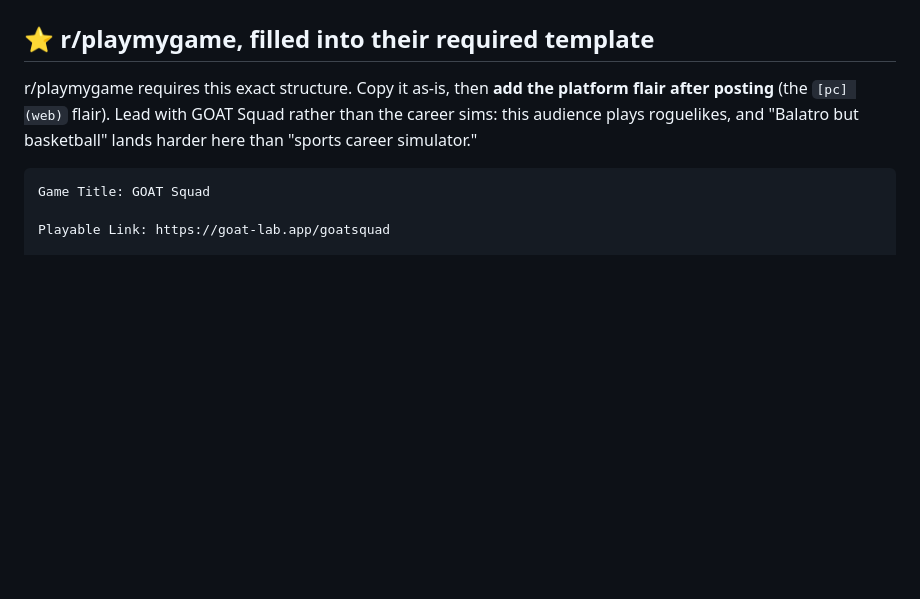
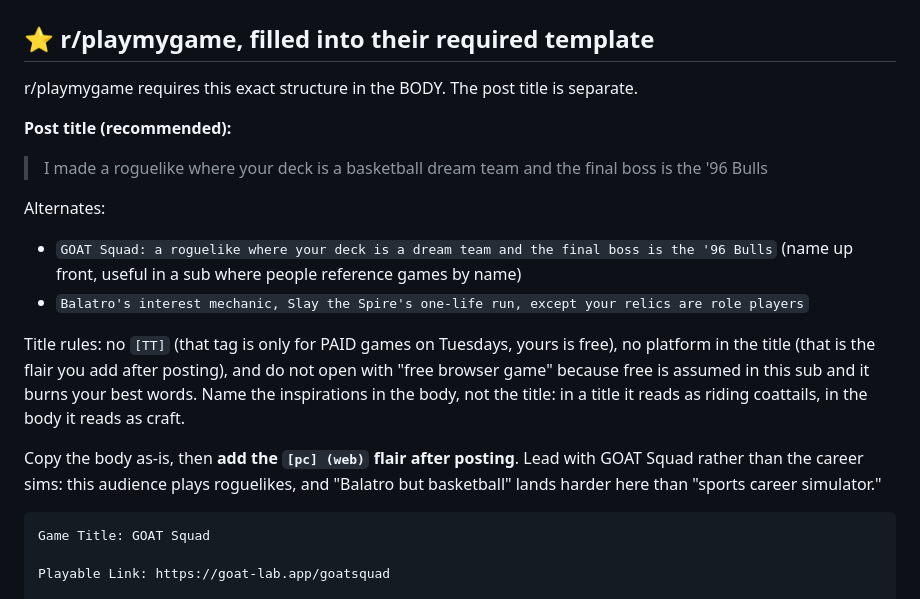
Before and after one commit to mattwolff1234-lab/build-a-pitcher, a Markdown page: reddit-playbook.md, the part around the change. Drawn GitHub-style; blank space fills up the shorter version.

Commit message:
Playbook: add the r/playmygame post title (body template is separate)
The sub's required template covers the body only. Adds the recommended
title plus alternates, and the title rules: no [TT] (paid-games-only tag),
no platform in the title (that is post-hoc flair), and do not open with
"free browser game" since free is assumed there. Inspirations belong in
the body, where naming Balatro and Slay the Spire reads as craft rather
than coattail-riding.

Co-Authored-By: Claude Fable 5 <noreply@anthropic.com>

````diff
--- a/reddit-playbook.md
+++ b/reddit-playbook.md
@@ -97,9 +97,24 @@ Observed in how 20-0.com frames itself, and consistent with the verified Wordle
 
 ## ⭐ r/playmygame, filled into their required template
 
-r/playmygame requires this exact structure. Copy it as-is, then **add the platform flair after
-posting** (the `[pc] (web)` flair). Lead with GOAT Squad rather than the career sims: this audience
-plays roguelikes, and "Balatro but basketball" lands harder here than "sports career simulator."
+r/playmygame requires this exact structure in the BODY. The post title is separate.
+
+**Post title (recommended):**
+> I made a roguelike where your deck is a basketball dream team and the final boss is the '96 Bulls
+
+Alternates:
+- `GOAT Squad: a roguelike where your deck is a dream team and the final boss is the '96 Bulls`
+  (name up front, useful in a sub where people reference games by name)
+- `Balatro's interest mechanic, Slay the Spire's one-life run, except your relics are role players`
+
+Title rules: no `[TT]` (that tag is only for PAID games on Tuesdays, yours is free), no platform in
+the title (that is the flair you add after posting), and do not open with "free browser game"
+because free is assumed in this sub and it burns your best words. Name the inspirations in the
+body, not the title: in a title it reads as riding coattails, in the body it reads as craft.
+
+Copy the body as-is, then **add the `[pc] (web)` flair after posting**. Lead with GOAT Squad
+rather than the career sims: this audience plays roguelikes, and "Balatro but basketball" lands
+harder here than "sports career simulator."
 
 ```
 Game Title: GOAT Squad
````
